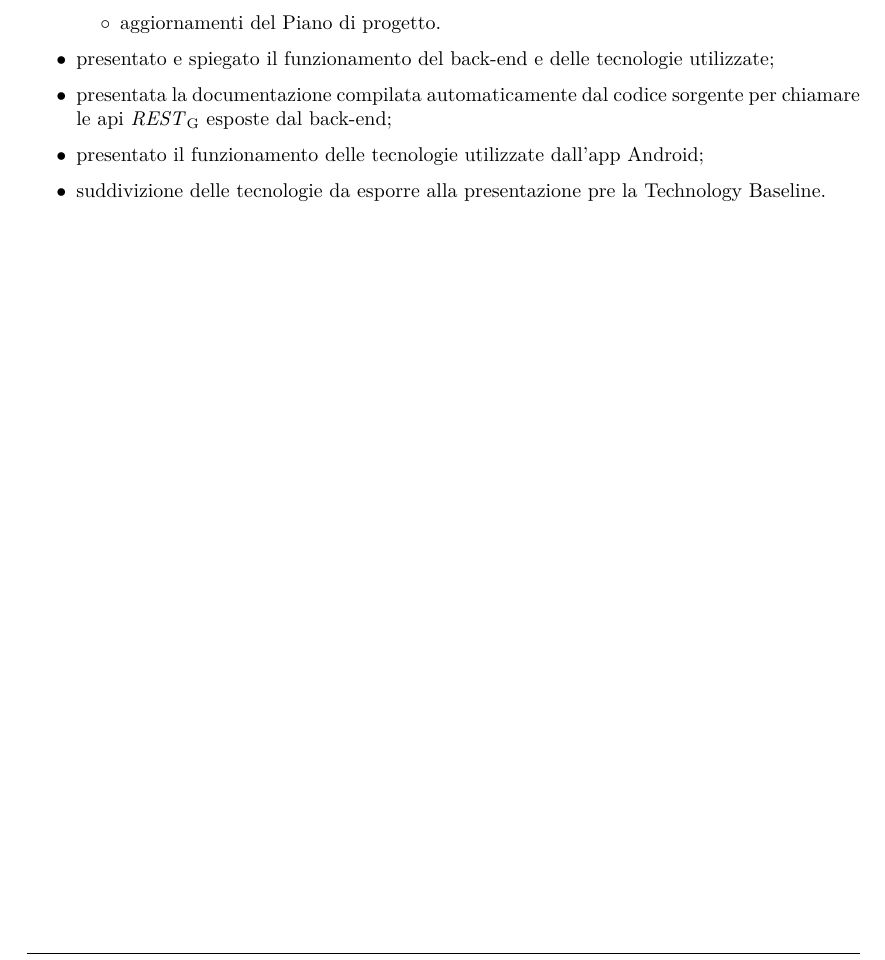
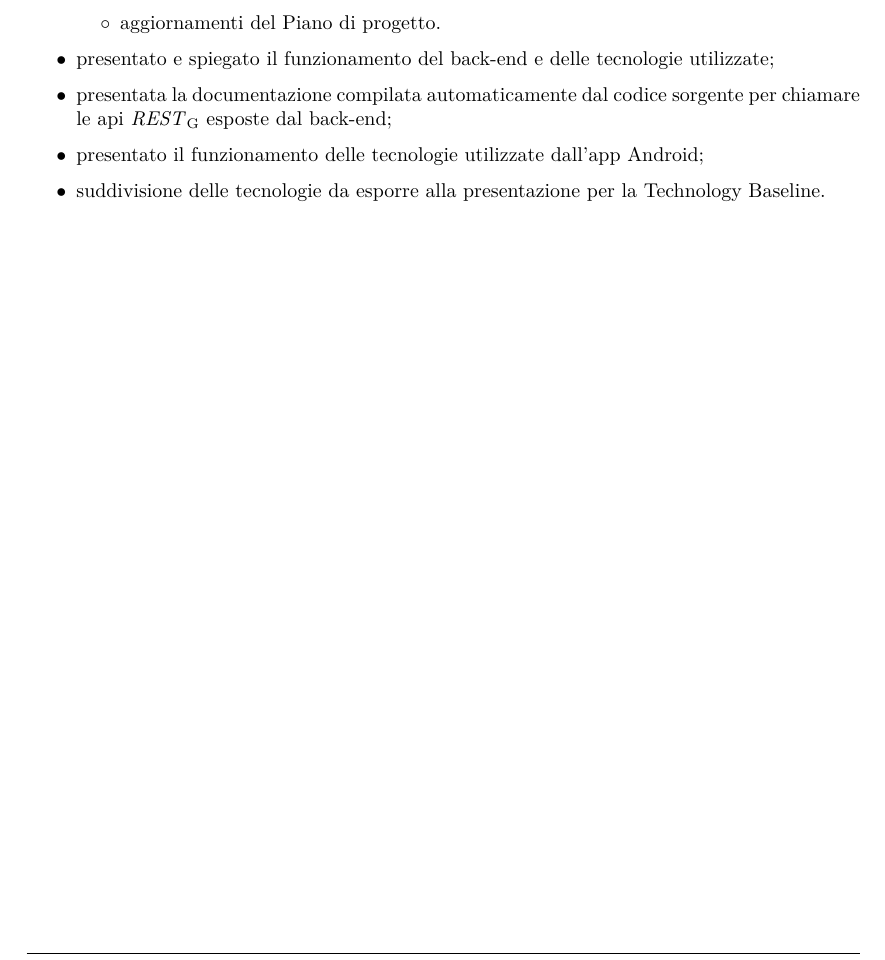
Before and after one commit to Sweleven/Documents, a LaTeX document (DocumentiInterni/Verbali/Verbale_I_2021-03-06/main.tex, which reads DocumentiInterni/Verbali/Verbale_I_2021-03-06/src/TracciamentoDecisioni/main.tex): part of page 5 of 5, cut so that both start at the same text. Compiled offline with pdfLaTeX.

Commit message:
Update main.tex

```diff
--- a/DocumentiInterni/Verbali/Verbale_I_2021-03-06/src/TracciamentoDecisioni/main.tex
+++ b/DocumentiInterni/Verbali/Verbale_I_2021-03-06/src/TracciamentoDecisioni/main.tex
@@ -11,5 +11,5 @@ I punti toccati sono i seguenti:
 \item presentato e spiegato il funzionamento del back-end e delle tecnologie utilizzate;
 \item presentata la documentazione compilata automaticamente dal codice sorgente per chiamare le api \glo{REST} esposte dal back-end;
 \item presentato il funzionamento delle tecnologie utilizzate dall'app Android;
-\item suddivizione delle tecnologie da esporre alla presentazione pre la Technology Baseline.
+\item suddivisione delle tecnologie da esporre alla presentazione per la Technology Baseline.
 \end{itemize}
```
